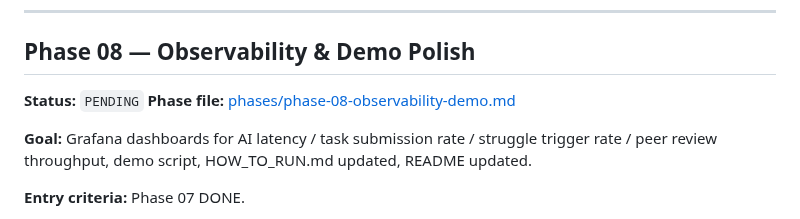
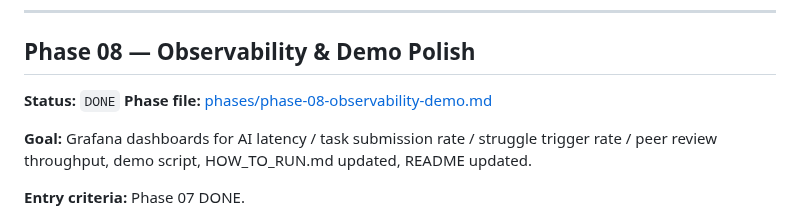
Before and after one commit to UREKA-Play4Change/play4change-core, a Markdown page: agentic/ROADMAP.md, the part around the change. Drawn GitHub-style.

Commit message:
docs(agentic): phase-08 DONE — observability dashboards, demo script, docs updated

```diff
--- a/agentic/ROADMAP.md
+++ b/agentic/ROADMAP.md
@@ -157,7 +157,7 @@ returns 429. Swagger UI is not accessible without ADMIN JWT in prod profile.
 
 ## Phase 08 — Observability & Demo Polish
 
-**Status:** `PENDING`
+**Status:** `DONE`
 **Phase file:** [phases/phase-08-observability-demo.md](phases/phase-08-observability-demo.md)
 
 **Goal:** Grafana dashboards for AI latency / task submission rate / struggle trigger rate /
```
